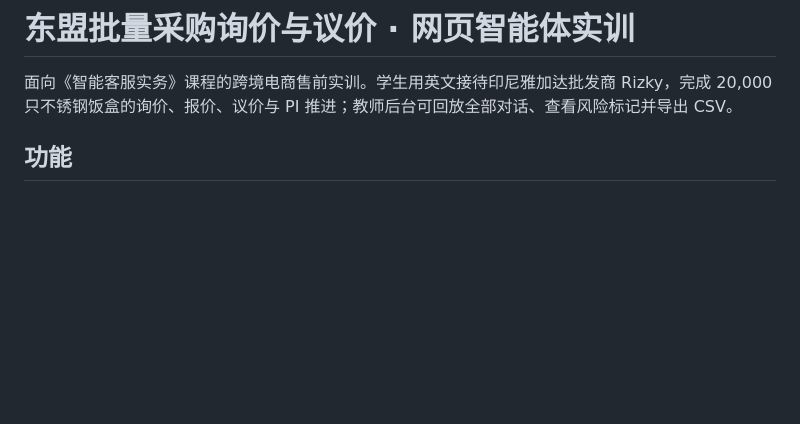
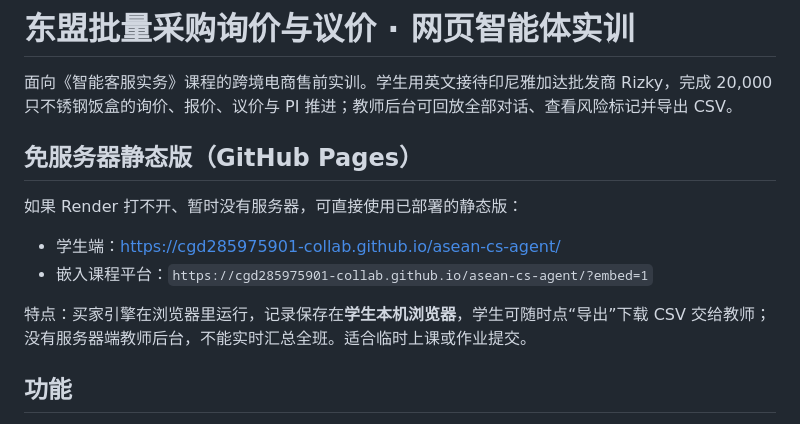
Before and after one commit to cgd285975901-collab/asean-cs-agent, a Markdown page: README.md, the part around the change. GitHub-like rendering; blank space fills up the shorter version.

```diff
--- a/README.md
+++ b/README.md
@@ -1,6 +1,15 @@
 # 东盟批量采购询价与议价 · 网页智能体实训
 
 面向《智能客服实务》课程的跨境电商售前实训。学生用英文接待印尼雅加达批发商 Rizky，完成 20,000 只不锈钢饭盒的询价、报价、议价与 PI 推进；教师后台可回放全部对话、查看风险标记并导出 CSV。
+
+## 免服务器静态版（GitHub Pages）
+
+如果 Render 打不开、暂时没有服务器，可直接使用已部署的静态版：
+
+- 学生端：<https://cgd285975901-collab.github.io/asean-cs-agent/>
+- 嵌入课程平台：`https://cgd285975901-collab.github.io/asean-cs-agent/?embed=1`
+
+特点：买家引擎在浏览器里运行，记录保存在**学生本机浏览器**，学生可随时点“导出”下载 CSV 交给教师；没有服务器端教师后台，不能实时汇总全班。适合临时上课或作业提交。
 
 ## 功能
 
```
